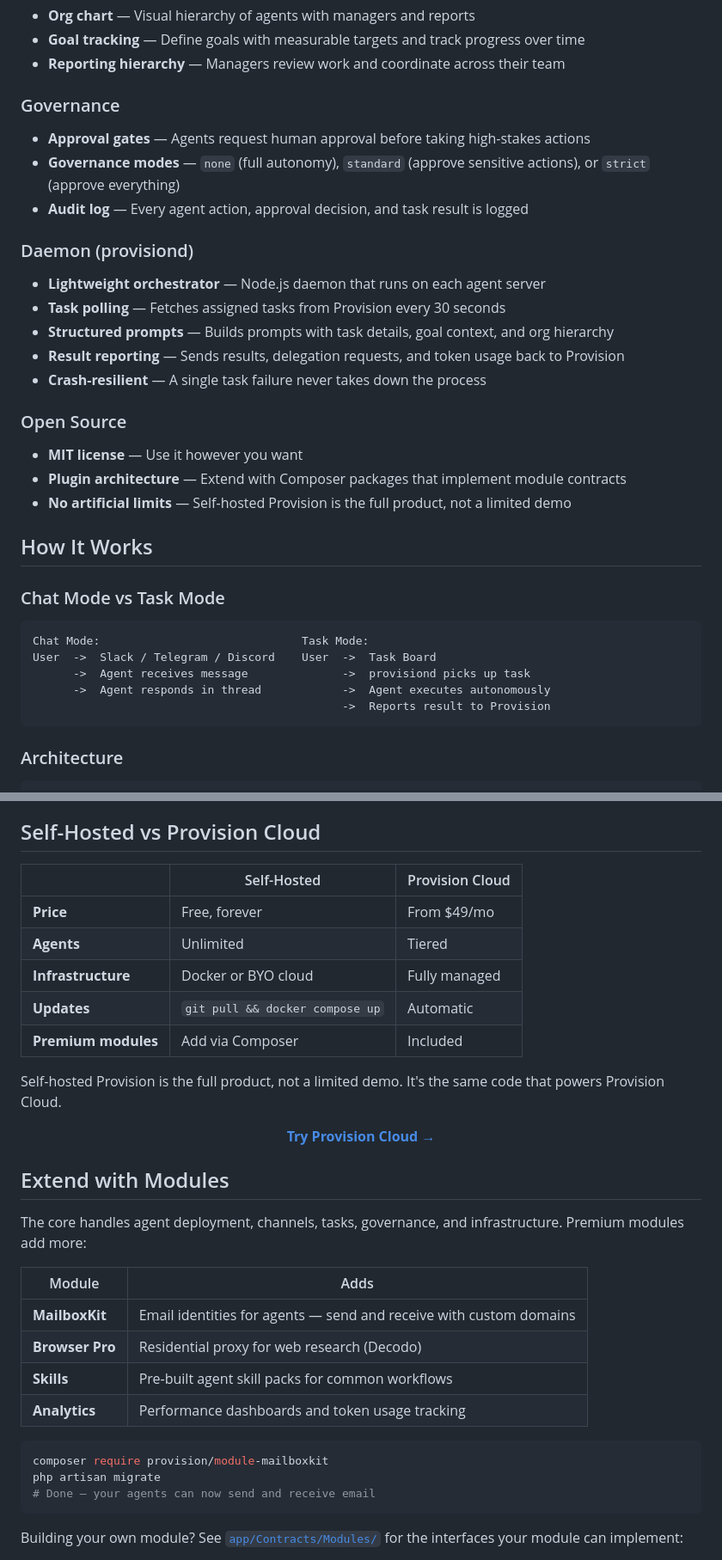
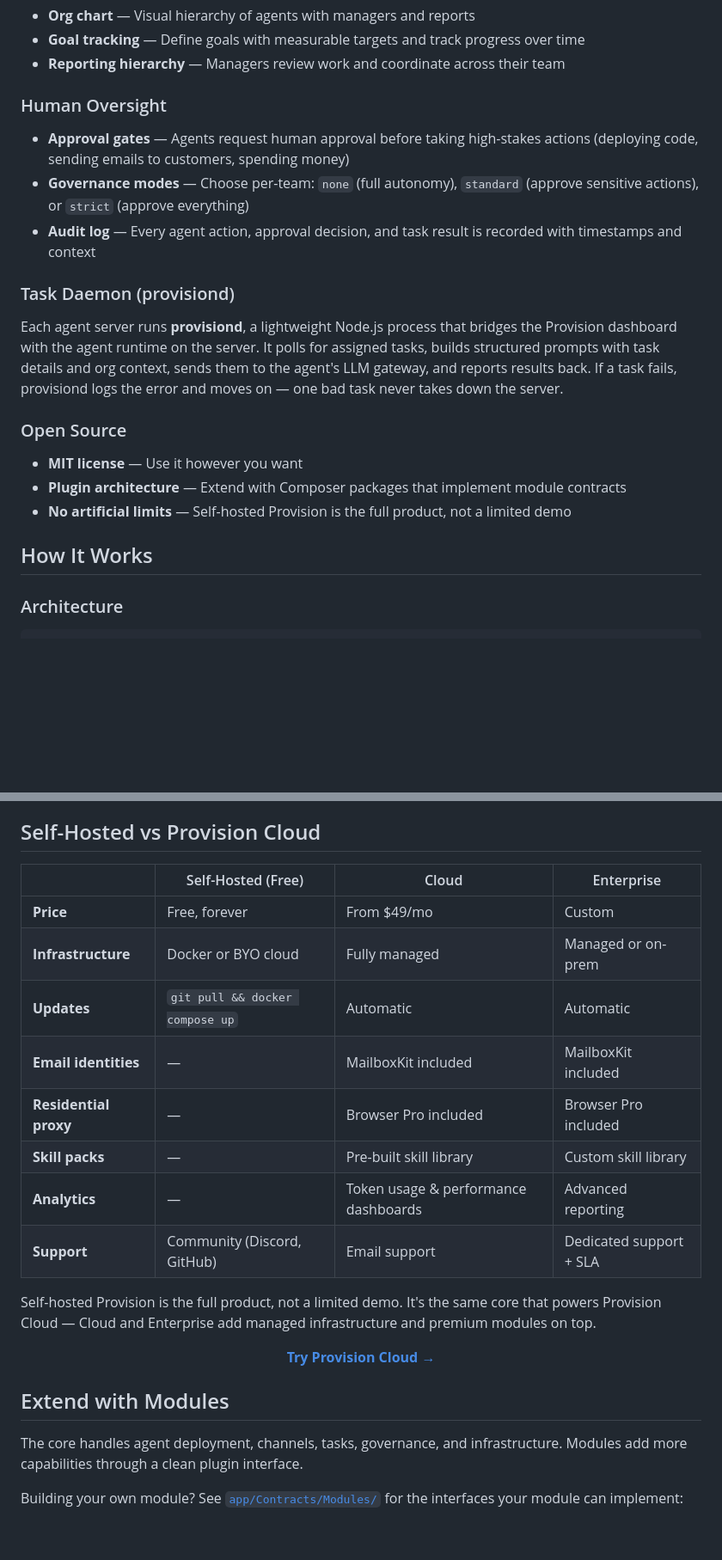
Before and after one commit to provision-org/provision-core, a Markdown page: README.md, 2 parts joined by grey strips. Shown at 86% size. GitHub-like rendering; blank space fills up the shorter version.

````diff
--- a/README.md
+++ b/README.md
@@ -129,17 +167,14 @@ Agents work autonomously from the **task board**. You create tasks, assign them
 - **Goal tracking** — Define goals with measurable targets and track progress over time
 - **Reporting hierarchy** — Managers review work and coordinate across their team
 
-### Governance
-- **Approval gates** — Agents request human approval before taking high-stakes actions
-- **Governance modes** — `none` (full autonomy), `standard` (approve sensitive actions), or `strict` (approve everything)
-- **Audit log** — Every agent action, approval decision, and task result is logged
+### Human Oversight
+- **Approval gates** — Agents request human approval before taking high-stakes actions (deploying code, sending emails to customers, spending money)
+- **Governance modes** — Choose per-team: `none` (full autonomy), `standard` (approve sensitive actions), or `strict` (approve everything)
+- **Audit log** — Every agent action, approval decision, and task result is recorded with timestamps and context
 
-### Daemon (provisiond)
-- **Lightweight orchestrator** — Node.js daemon that runs on each agent server
-- **Task polling** — Fetches assigned tasks from Provision every 30 seconds
-- **Structured prompts** — Builds prompts with task details, goal context, and org hierarchy
-- **Result reporting** — Sends results, delegation requests, and token usage back to Provision
-- **Crash-resilient** — A single task failure never takes down the process
+### Task Daemon (provisiond)
+
+Each agent server runs **provisiond**, a lightweight Node.js process that bridges the Provision dashboard with the agent runtime on the server. It polls for assigned tasks, builds structured prompts with task details and org context, sends them to the agent's LLM gateway, and reports results back. If a task fails, provisiond logs the error and moves on — one bad task never takes down the server.
 
 ### Open Source
 - **MIT license** — Use it however you want
@@ -147,16 +182,6 @@ Agents work autonomously from the **task board**. You create tasks, assign them
 - **No artificial limits** — Self-hosted Provision is the full product, not a limited demo
 
 ## How It Works
-
-### Chat Mode vs Task Mode
-
-```
-Chat Mode:                              Task Mode:
-User  ->  Slack / Telegram / Discord    User  ->  Task Board
-      ->  Agent receives message              ->  provisiond picks up task
-      ->  Agent responds in thread            ->  Agent executes autonomously
-                                              ->  Reports result to Provision
-```
 
 ### Architecture
 
@@ -252,15 +276,18 @@ Create an agent in the UI and Provision will automatically provision a server, i
 
 ## Self-Hosted vs Provision Cloud
 
-|  | Self-Hosted | Provision Cloud |
-|--|-------------|-----------------|
-| **Price** | Free, forever | From $49/mo |
-| **Agents** | Unlimited | Tiered |
-| **Infrastructure** | Docker or BYO cloud | Fully managed |
-| **Updates** | `git pull && docker compose up` | Automatic |
-| **Premium modules** | Add via Composer | Included |
+|  | Self-Hosted (Free) | Cloud | Enterprise |
+|--|---------------------|-------|------------|
+| **Price** | Free, forever | From $49/mo | Custom |
+| **Infrastructure** | Docker or BYO cloud | Fully managed | Managed or on-prem |
+| **Updates** | `git pull && docker compose up` | Automatic | Automatic |
+| **Email identities** | — | MailboxKit included | MailboxKit included |
+| **Residential proxy** | — | Browser Pro included | Browser Pro included |
+| **Skill packs** | — | Pre-built skill library | Custom skill library |
+| **Analytics** | — | Token usage & performance dashboards | Advanced reporting |
+| **Support** | Community (Discord, GitHub) | Email support | Dedicated support + SLA |
 
-Self-hosted Provision is the full product, not a limited demo. It's the same code that powers Provision Cloud.
+Self-hosted Provision is the full product, not a limited demo. It's the same core that powers Provision Cloud — Cloud and Enterprise add managed infrastructure and premium modules on top.
 
 <p align="center">
   <a href="https://provision.ai"><strong>Try Provision Cloud &rarr;</strong></a>
@@ -268,20 +295,7 @@ Self-hosted Provision is the full product, not a limited demo. It's the same cod
 
 ## Extend with Modules
 
-The core handles agent deployment, channels, tasks, governance, and infrastructure. Premium modules add more:
-
-| Module | Adds |
-|--------|------|
-| **MailboxKit** | Email identities for agents — send and receive with custom domains |
-| **Browser Pro** | Residential proxy for web research (Decodo) |
-| **Skills** | Pre-built agent skill packs for common workflows |
-| **Analytics** | Performance dashboards and token usage tracking |
-
-```bash
-composer require provision/module-mailboxkit
-php artisan migrate
-# Done — your agents can now send and receive email
-```
+The core handles agent deployment, channels, tasks, governance, and infrastructure. Modules add more capabilities through a clean plugin interface.
 
 Building your own module? See [`app/Contracts/Modules/`](app/Contracts/Modules/) for the interfaces your module can implement:
 
````
Also changed, not shown: other parts of README.md (+46 -9 lines).
